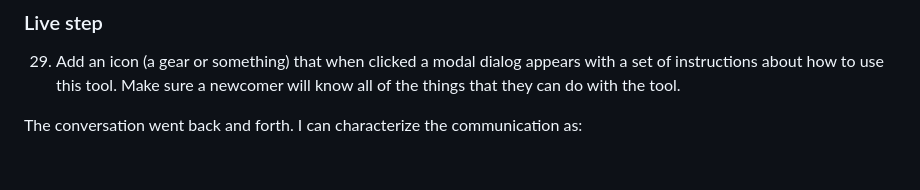
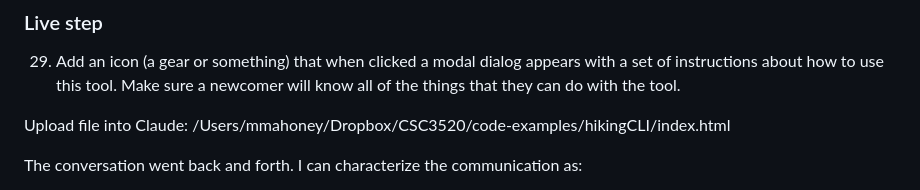
Before and after one commit to markm208/aiDemo-2-26-26, a Markdown page: notes.md, the part around one of its changes. Rendered like a GitHub page; blank space fills up the shorter version.

```diff
--- a/notes.md
+++ b/notes.md
@@ -222,6 +224,8 @@ Also, the whole mountain pic feels a little cramped, can you make it a bit wider
 ### Live step
 29. Add an icon (a gear or something) that when clicked a modal dialog appears with a set of instructions about how to use this tool. Make sure a newcomer will know all of the things that they can do with the tool.
 
+Upload file into Claude:
+/Users/mmahoney/Dropbox/CSC3520/code-examples/hikingCLI/index.html
 
 The conversation went back and forth. I can characterize the communication as:
 - I started by asking for some ideas without really knowing exactly what I wanted. It built something that was interesting but not what I wanted.
```
Also changed, not shown: other parts of notes.md (+2 -0 lines).
